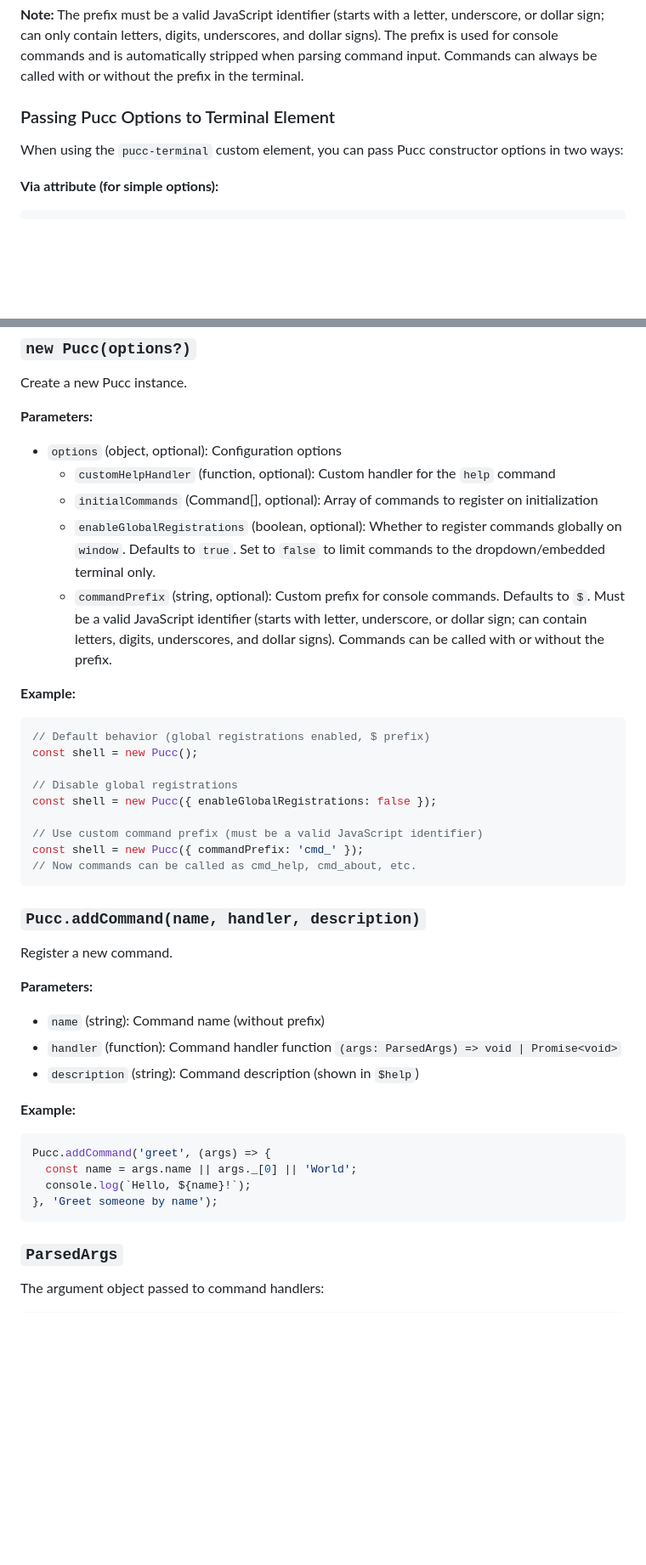
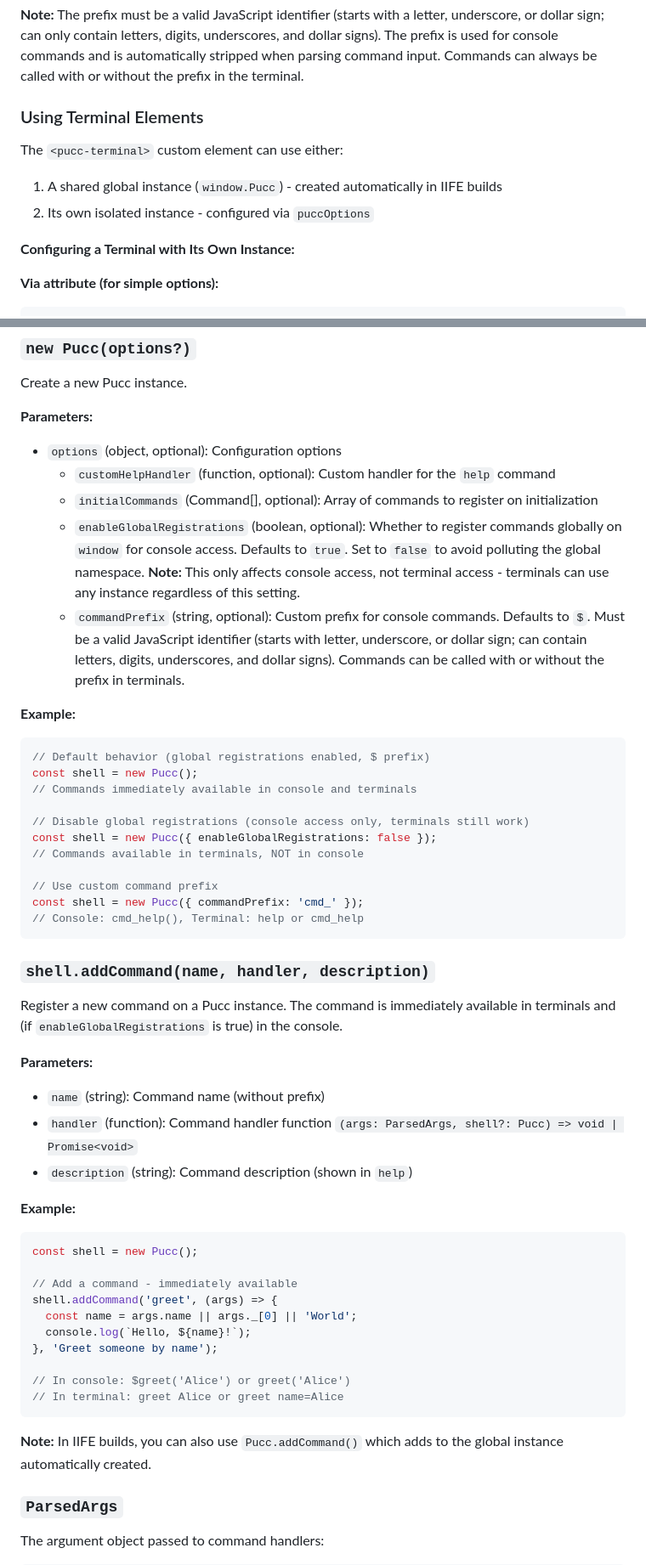
Before and after one commit to mathiscode/pucc, a Markdown page: README.md, 2 parts joined by grey strips. Shown at 85% size. Drawn GitHub-style; blank space fills up the shorter version.

````diff
--- a/README.md
+++ b/README.md
@@ -176,9 +185,14 @@ shell.addCommand('greet', (args) => {
 
 **Note:** The prefix must be a valid JavaScript identifier (starts with a letter, underscore, or dollar sign; can only contain letters, digits, underscores, and dollar signs). The prefix is used for console commands and is automatically stripped when parsing command input. Commands can always be called with or without the prefix in the terminal.
 
-### Passing Pucc Options to Terminal Element
+### Using Terminal Elements
 
-When using the `pucc-terminal` custom element, you can pass Pucc constructor options in two ways:
+The `<pucc-terminal>` custom element can use either:
+
+1. A shared global instance (`window.Pucc`) - created automatically in IIFE builds
+2. Its own isolated instance - configured via `puccOptions`
+
+**Configuring a Terminal with Its Own Instance:**
 
 **Via attribute (for simple options):**
 
@@ -227,41 +272,51 @@ Create a new Pucc instance.
 - `options` (object, optional): Configuration options
   - `customHelpHandler` (function, optional): Custom handler for the `help` command
   - `initialCommands` (Command[], optional): Array of commands to register on initialization
-  - `enableGlobalRegistrations` (boolean, optional): Whether to register commands globally on `window`. Defaults to `true`. Set to `false` to limit commands to the dropdown/embedded terminal only.
-  - `commandPrefix` (string, optional): Custom prefix for console commands. Defaults to `$`. Must be a valid JavaScript identifier (starts with letter, underscore, or dollar sign; can contain letters, digits, underscores, and dollar signs). Commands can be called with or without the prefix.
+  - `enableGlobalRegistrations` (boolean, optional): Whether to register commands globally on `window` for console access. Defaults to `true`. Set to `false` to avoid polluting the global namespace. **Note:** This only affects console access, not terminal access - terminals can use any instance regardless of this setting.
+  - `commandPrefix` (string, optional): Custom prefix for console commands. Defaults to `$`. Must be a valid JavaScript identifier (starts with letter, underscore, or dollar sign; can contain letters, digits, underscores, and dollar signs). Commands can be called with or without the prefix in terminals.
 
 **Example:**
 
 ```javascript
 // Default behavior (global registrations enabled, $ prefix)
 const shell = new Pucc();
+// Commands immediately available in console and terminals
 
-// Disable global registrations
+// Disable global registrations (console access only, terminals still work)
 const shell = new Pucc({ enableGlobalRegistrations: false });
+// Commands available in terminals, NOT in console
 
-// Use custom command prefix (must be a valid JavaScript identifier)
+// Use custom command prefix
 const shell = new Pucc({ commandPrefix: 'cmd_' });
-// Now commands can be called as cmd_help, cmd_about, etc.
+// Console: cmd_help(), Terminal: help or cmd_help
 ```
 
-### `Pucc.addCommand(name, handler, description)`
+### `shell.addCommand(name, handler, description)`
 
-Register a new command.
+Register a new command on a Pucc instance. The command is immediately available in terminals and (if `enableGlobalRegistrations` is true) in the console.
 
 **Parameters:**
 
 - `name` (string): Command name (without prefix)
-- `handler` (function): Command handler function `(args: ParsedArgs) => void | Promise<void>`
-- `description` (string): Command description (shown in `$help`)
+- `handler` (function): Command handler function `(args: ParsedArgs, shell?: Pucc) => void | Promise<void>`
+- `description` (string): Command description (shown in `help`)
 
 **Example:**
 
 ```javascript
-Pucc.addCommand('greet', (args) => {
+const shell = new Pucc();
+
+// Add a command - immediately available
+shell.addCommand('greet', (args) => {
   const name = args.name || args._[0] || 'World';
   console.log(`Hello, ${name}!`);
 }, 'Greet someone by name');
+
+// In console: $greet('Alice') or greet('Alice')
+// In terminal: greet Alice or greet name=Alice
 ```
+
+**Note:** In IIFE builds, you can also use `Pucc.addCommand()` which adds to the global instance automatically created.
 
 ### `ParsedArgs`
 
````
Also changed, not shown: other parts of README.md (+81 -32 lines).
